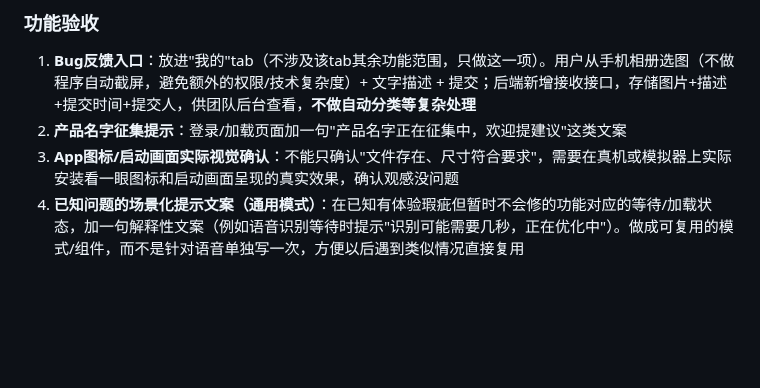
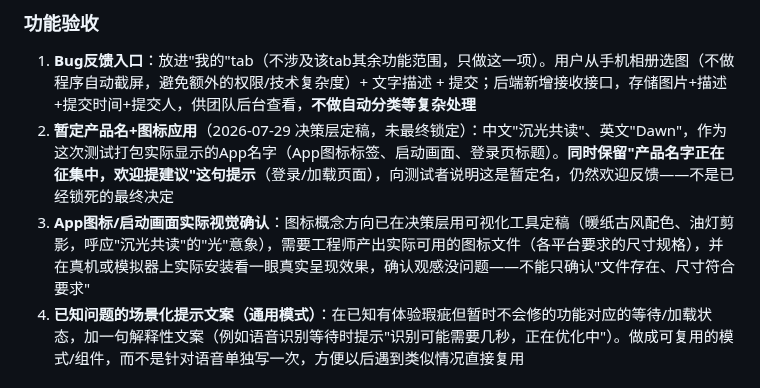
Before and after one commit to DiegoXue-coder/BanduJiangJiang, a Markdown page: docs/项目管理/05-验收标准.md, the part around the change. Rendered like a GitHub page; blank space fills up the shorter version.

Commit message:
docs: lock in provisional app name/icon (沉光共读 / Dawn) for phase 14, keep name-feedback banner

```diff
--- a/docs/项目管理/05-验收标准.md
+++ b/docs/项目管理/05-验收标准.md
@@ -314,8 +314,8 @@
 ### 功能验收
 
 1. **Bug反馈入口**：放进"我的"tab（不涉及该tab其余功能范围，只做这一项）。用户从手机相册选图（不做程序自动截屏，避免额外的权限/技术复杂度）+ 文字描述 + 提交；后端新增接收接口，存储图片+描述+提交时间+提交人，供团队后台查看，**不做自动分类等复杂处理**
-2. **产品名字征集提示**：登录/加载页面加一句"产品名字正在征集中，欢迎提建议"这类文案
-3. **App图标/启动画面实际视觉确认**：不能只确认"文件存在、尺寸符合要求"，需要在真机或模拟器上实际安装看一眼图标和启动画面呈现的真实效果，确认观感没问题
+2. **暂定产品名+图标应用**（2026-07-29 决策层定稿，未最终锁定）：中文"沉光共读"、英文"Dawn"，作为这次测试打包实际显示的App名字（App图标标签、启动画面、登录页标题）。**同时保留"产品名字正在征集中，欢迎提建议"这句提示**（登录/加载页面），向测试者说明这是暂定名，仍然欢迎反馈——不是已经锁死的最终决定
+3. **App图标/启动画面实际视觉确认**：图标概念方向已在决策层用可视化工具定稿（暖纸古风配色、油灯剪影，呼应"沉光共读"的"光"意象），需要工程师产出实际可用的图标文件（各平台要求的尺寸规格），并在真机或模拟器上实际安装看一眼真实呈现效果，确认观感没问题——不能只确认"文件存在、尺寸符合要求"
 4. **已知问题的场景化提示文案（通用模式）**：在已知有体验瑕疵但暂时不会修的功能对应的等待/加载状态，加一句解释性文案（例如语音识别等待时提示"识别可能需要几秒，正在优化中"）。做成可复用的模式/组件，而不是针对语音单独写一次，方便以后遇到类似情况直接复用
 
 ### 明确不在本阶段范围内
```
